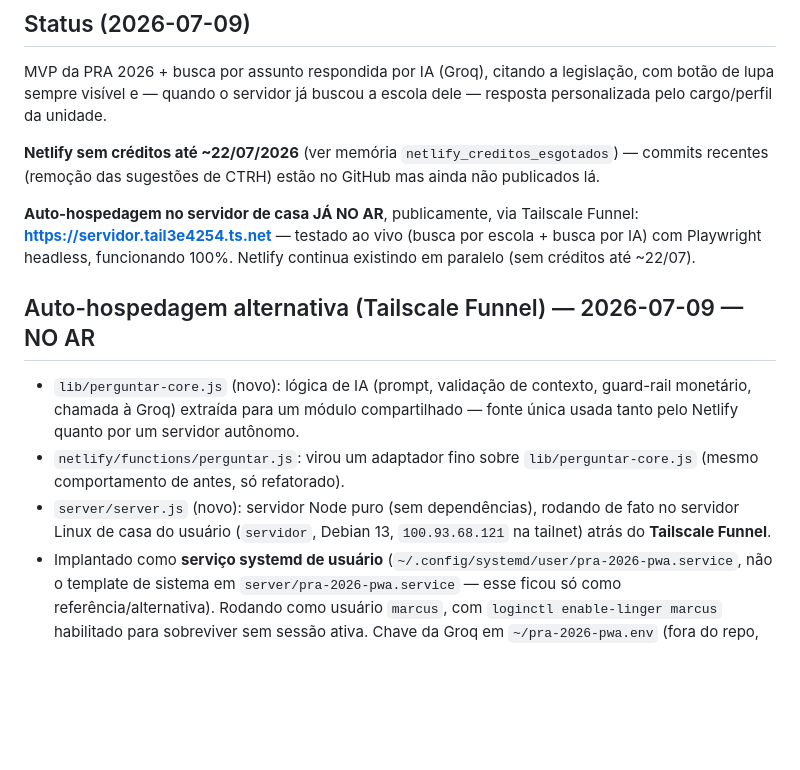
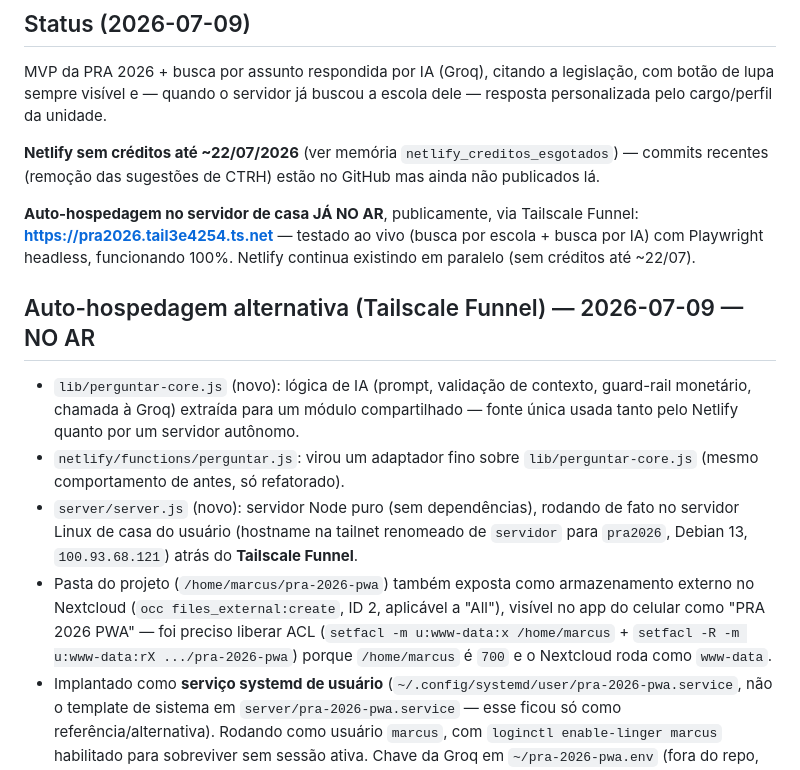
Before and after one commit to marvincossou/servidor-pra-2026, a Markdown page: docs/SESSION_HANDOFF.md, the part around the change. Rendered like a GitHub page; blank space fills up the shorter version.

Commit message:
docs: atualiza link publico e registra integracao com Nextcloud
Hostname do Tailscale renomeado de "servidor" para "pra2026" (link
mais apresentavel): https://pra2026.tail3e4254.ts.net. Pasta do
projeto tambem exposta como armazenamento externo no Nextcloud.

Co-Authored-By: Claude Sonnet 5 <noreply@anthropic.com>

```diff
--- a/docs/SESSION_HANDOFF.md
+++ b/docs/SESSION_HANDOFF.md
@@ -11,7 +11,7 @@ commits recentes (remoção das sugestões de CTRH) estão no GitHub mas ainda
 não publicados lá.
 
 **Auto-hospedagem no servidor de casa JÁ NO AR**, publicamente, via Tailscale
-Funnel: **https://servidor.tail3e4254.ts.net** — testado ao vivo (busca por
+Funnel: **https://pra2026.tail3e4254.ts.net** — testado ao vivo (busca por
 escola + busca por IA) com Playwright headless, funcionando 100%. Netlify
 continua existindo em paralelo (sem créditos até ~22/07).
 
@@ -24,8 +24,15 @@ continua existindo em paralelo (sem créditos até ~22/07).
 - `netlify/functions/perguntar.js`: virou um adaptador fino sobre
   `lib/perguntar-core.js` (mesmo comportamento de antes, só refatorado).
 - `server/server.js` (novo): servidor Node puro (sem dependências), rodando
-  de fato no servidor Linux de casa do usuário (`servidor`, Debian 13,
-  `100.93.68.121` na tailnet) atrás do **Tailscale Funnel**.
+  de fato no servidor Linux de casa do usuário (hostname na tailnet
+  renomeado de `servidor` para `pra2026`, Debian 13, `100.93.68.121`) atrás
+  do **Tailscale Funnel**.
+- Pasta do projeto (`/home/marcus/pra-2026-pwa`) também exposta como
+  armazenamento externo no Nextcloud (`occ files_external:create`, ID 2,
+  aplicável a "All"), visível no app do celular como "PRA 2026 PWA" — foi
+  preciso liberar ACL (`setfacl -m u:www-data:x /home/marcus` +
+  `setfacl -R -m u:www-data:rX .../pra-2026-pwa`) porque `/home/marcus` é
+  `700` e o Nextcloud roda como `www-data`.
 - Implantado como **serviço systemd de usuário** (`~/.config/systemd/user/pra-2026-pwa.service`,
   não o template de sistema em `server/pra-2026-pwa.service` — esse ficou só
   como referência/alternativa). Rodando como usuário `marcus`, com
```
